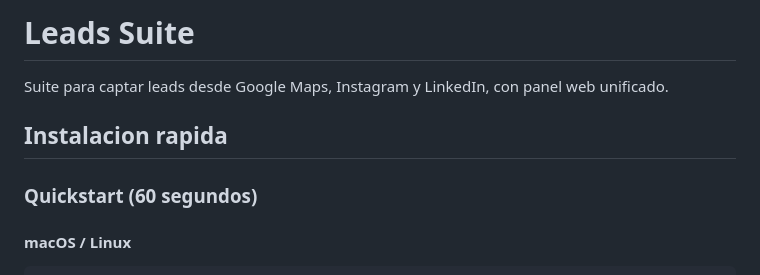
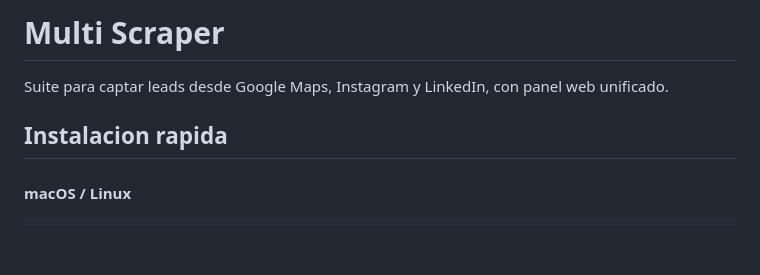
Before and after one commit to R4F405/MultiScraping, a Markdown page: README.md, the part around the change. Drawn GitHub-style; blank space fills up the shorter version.

```diff
--- a/README.md
+++ b/README.md
@@ -1,10 +1,8 @@
-# Leads Suite
+# Multi Scraper
 
 Suite para captar leads desde Google Maps, Instagram y LinkedIn, con panel web unificado.
 
 ## Instalacion rapida
-
-### Quickstart (60 segundos)
 
 #### macOS / Linux
 
```
